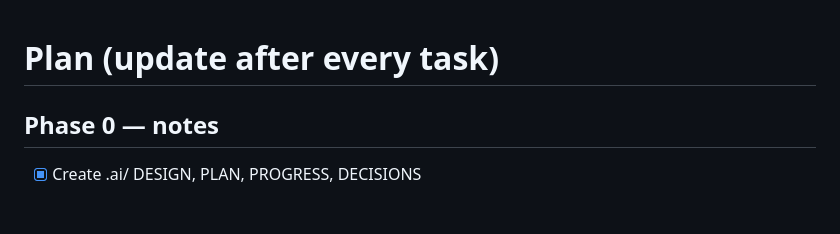
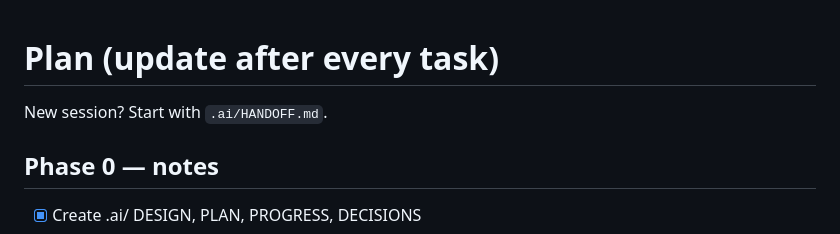
Before and after one commit to ghlbprxx/2026_oct_test, a Markdown page: pink-oyster-run/.ai/PLAN.md, the part around the change. Rendered like a GitHub page; blank space fills up the shorter version.

```diff
--- a/pink-oyster-run/.ai/PLAN.md
+++ b/pink-oyster-run/.ai/PLAN.md
@@ -1,4 +1,6 @@
 # Plan (update after every task)
+
+New session? Start with `.ai/HANDOFF.md`.
 
 ## Phase 0 — notes
 - [x] Create .ai/ DESIGN, PLAN, PROGRESS, DECISIONS
```
Also changed, not shown: pink-oyster-run/.ai/HANDOFF.md (added, +144 -0 lines), pink-oyster-run/.ai/PROGRESS.md (+5 -0 lines).
